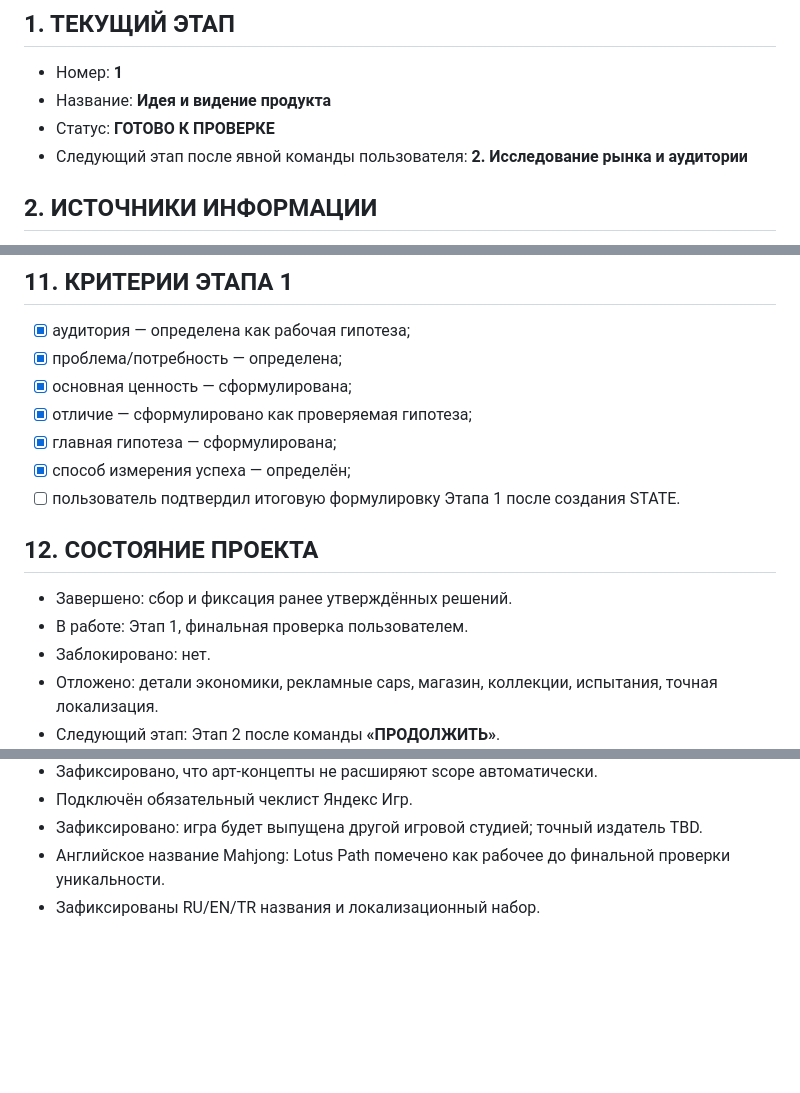
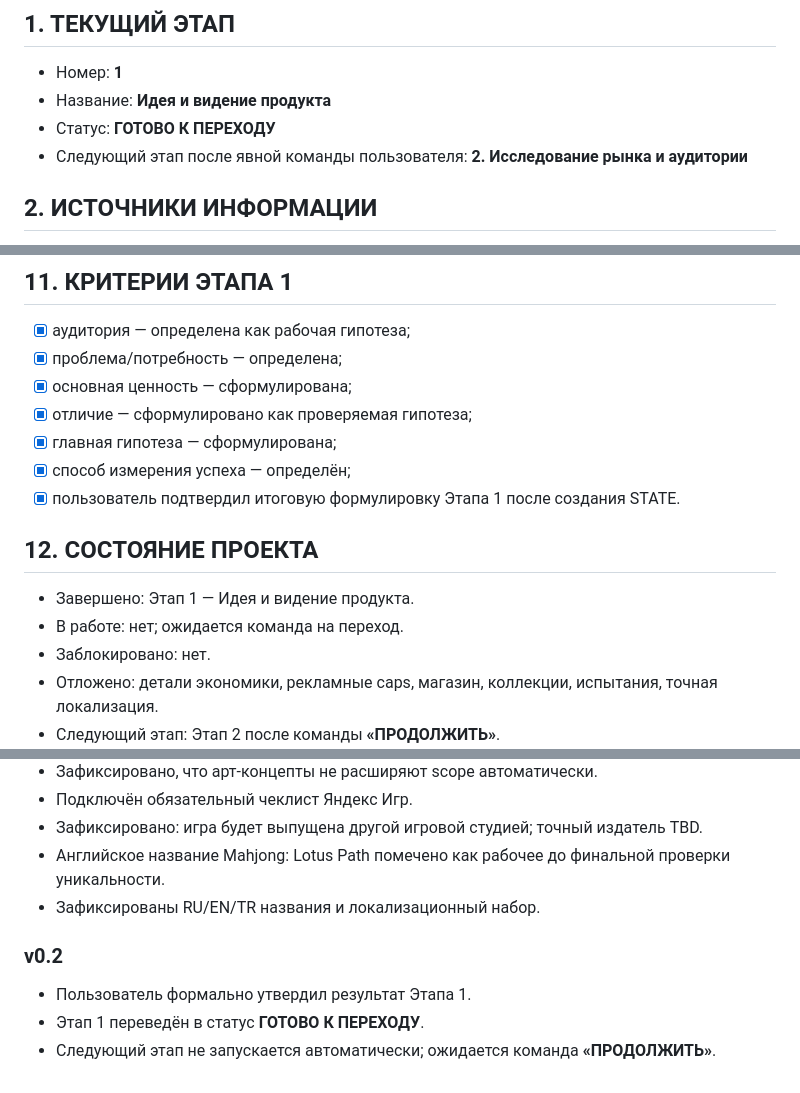
Before and after one commit to shi580927-blip/MAHJONG_LOTUS, a Markdown page: PROJECT_STATE.md, 3 parts joined by grey strips. Drawn GitHub-style; blank space fills up the shorter version.

Commit message:
Approve stage 1 and mark ready for transition

```diff
--- a/PROJECT_STATE.md
+++ b/PROJECT_STATE.md
@@ -7,7 +7,7 @@
 
 - Номер: **1**
 - Название: **Идея и видение продукта**
-- Статус: **ГОТОВО К ПРОВЕРКЕ**
+- Статус: **ГОТОВО К ПЕРЕХОДУ**
 - Следующий этап после явной команды пользователя: **2. Исследование рынка и аудитории**
 
 ## 2. ИСТОЧНИКИ ИНФОРМАЦИИ
@@ -252,12 +252,12 @@
 - [x] отличие — сформулировано как проверяемая гипотеза;
 - [x] главная гипотеза — сформулирована;
 - [x] способ измерения успеха — определён;
-- [ ] пользователь подтвердил итоговую формулировку Этапа 1 после создания STATE.
+- [x] пользователь подтвердил итоговую формулировку Этапа 1 после создания STATE.
 
 ## 12. СОСТОЯНИЕ ПРОЕКТА
 
-- Завершено: сбор и фиксация ранее утверждённых решений.
-- В работе: Этап 1, финальная проверка пользователем.
+- Завершено: Этап 1 — Идея и видение продукта.
+- В работе: нет; ожидается команда на переход.
 - Заблокировано: нет.
 - Отложено: детали экономики, рекламные caps, магазин, коллекции, испытания, точная локализация.
 - Следующий этап: Этап 2 после команды **«ПРОДОЛЖИТЬ»**.
@@ -279,3 +279,9 @@
 - Зафиксировано: игра будет выпущена другой игровой студией; точный издатель TBD.
 - Английское название Mahjong: Lotus Path помечено как рабочее до финальной проверки уникальности.
 - Зафиксированы RU/EN/TR названия и локализационный набор.
+
+
+### v0.2
+- Пользователь формально утвердил результат Этапа 1.
+- Этап 1 переведён в статус **ГОТОВО К ПЕРЕХОДУ**.
+- Следующий этап не запускается автоматически; ожидается команда **«ПРОДОЛЖИТЬ»**.
```
